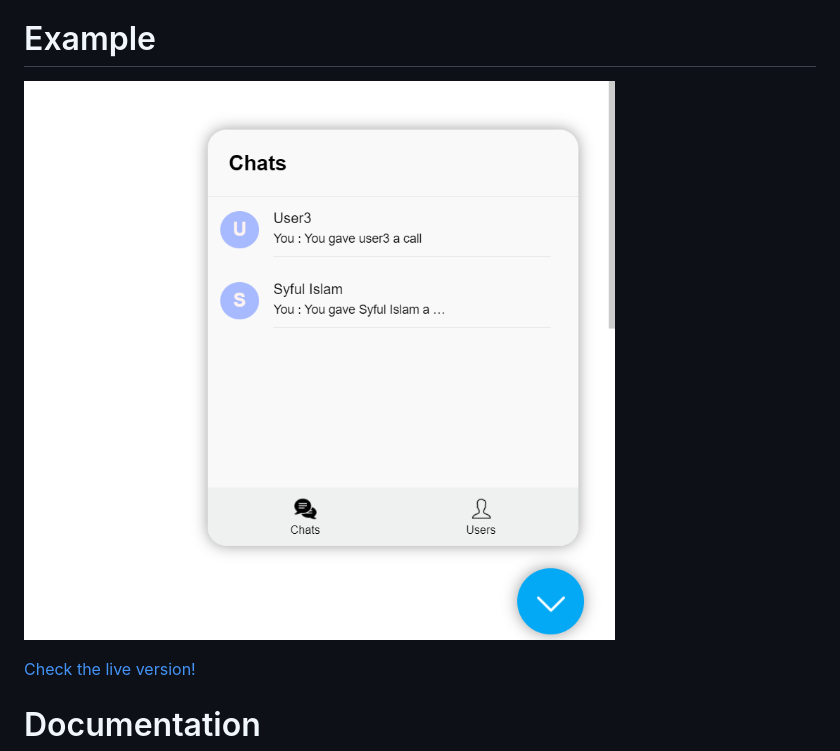
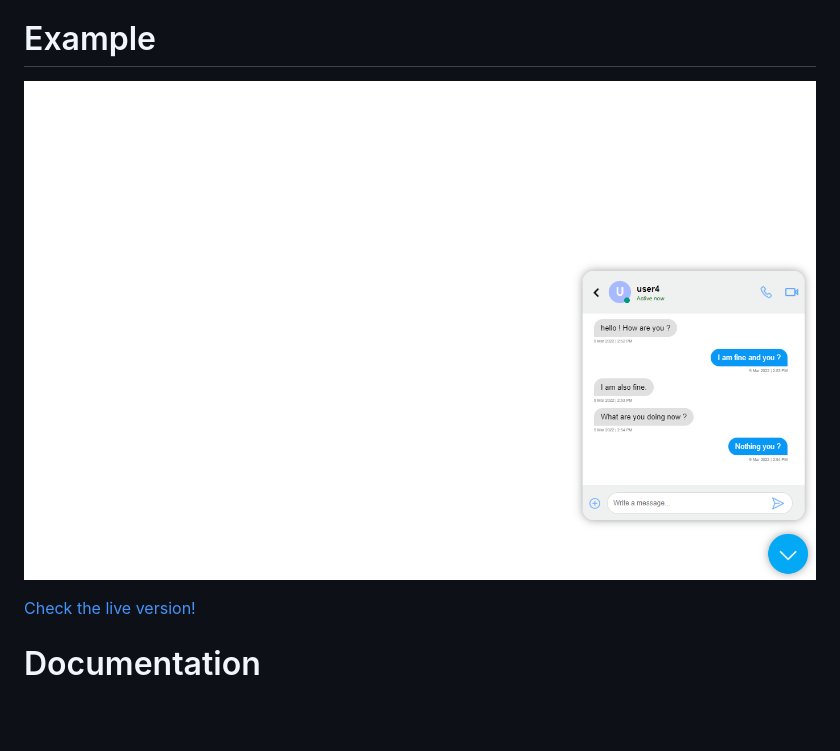
Before and after one commit to Studio-23-xyz/agora-js-chat-widget, a Markdown page: readme.md, the part around the change. GitHub-like rendering; pictures changed too: chatDemo.PNG (added); blank space fills up the shorter version.

```diff
--- a/readme.md
+++ b/readme.md
@@ -4,7 +4,7 @@
 
 # Example
 
-![This is an image](https://github.com/Studio-23-xyz/agora-js-chat-widget/raw/master/agora-js-chat-widget.PNG)
+![This is an image](https://github.com/Studio-23-xyz/agora-js-chat-widget/raw/master/chatDemo.PNG)
 
 [Check the live version!](https://studio-23-xyz.github.io/agora-js-chat-widget)
 
```
